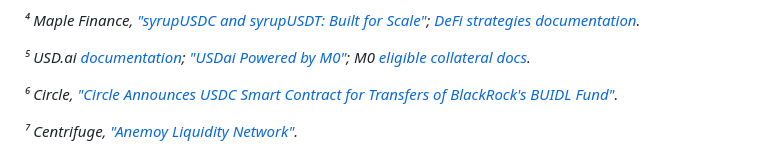
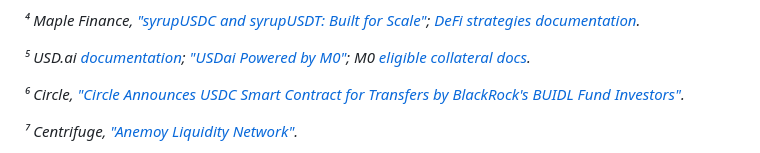
Before and after one commit to mariashen/yield-map-preview, a Markdown page: article-draft-v7.md, the part around one of its changes. GitHub-like rendering.

Commit message:
Update article draft

```diff
--- a/article-draft-v7.md
+++ b/article-draft-v7.md
@@ -270,7 +270,7 @@ If you are building the next layer, we want to talk.
 
 *⁵ USD.ai [documentation](https://docs.usd.ai/); ["USDai Powered by M0"](https://usd.ai/stories/usdai-powered-by-m0); M0 [eligible collateral docs](https://docs.m0.org/).*
 
-*⁶ Circle, ["Circle Announces USDC Smart Contract for Transfers of BlackRock's BUIDL Fund"](https://www.circle.com/pressroom/circle-announces-usdc-smart-contract-for-transfers-of-blackrocks-buidl-fund).*
+*⁶ Circle, ["Circle Announces USDC Smart Contract for Transfers by BlackRock's BUIDL Fund Investors"](https://www.circle.com/pressroom/circle-announces-usdc-smart-contract-for-transfers-by-blackrocks-buidl-fund-investors).*
 
 *⁷ Centrifuge, ["Anemoy Liquidity Network"](https://centrifuge.io/blog/anemoy-liquidity-network).*
 
```
Also changed, not shown: other parts of article-draft-v7.md (+4 -4 lines).
